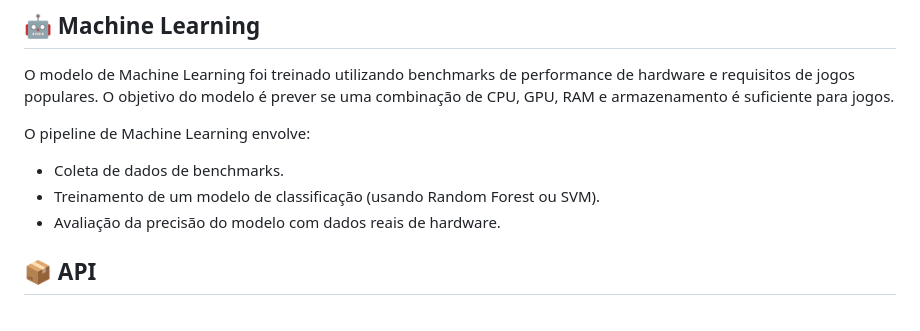
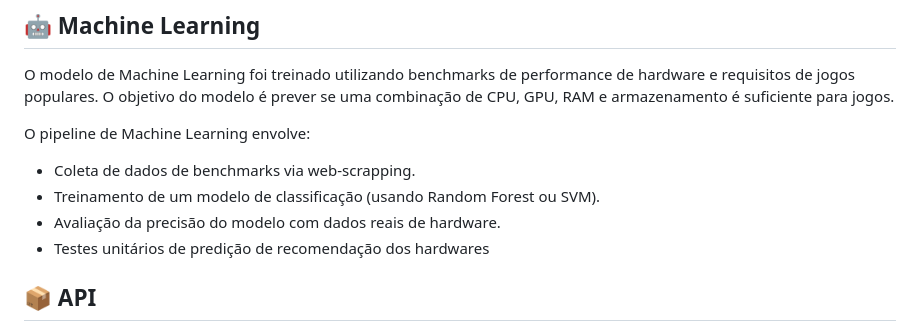
Before and after one commit to Bohredd/is-pc-gamer, a Markdown page: README.md, the part around the change. Drawn GitHub-style.

Commit message:
feat: start script utils n requirements

```diff
--- a/README.md
+++ b/README.md
@@ -99,9 +99,10 @@ Acesse a página principal da aplicação e preencha o formulário com as especi
 O modelo de Machine Learning foi treinado utilizando benchmarks de performance de hardware e requisitos de jogos populares. O objetivo do modelo é prever se uma combinação de CPU, GPU, RAM e armazenamento é suficiente para jogos.
 
 O pipeline de Machine Learning envolve:
-- Coleta de dados de benchmarks.
+- Coleta de dados de benchmarks via web-scrapping.
 - Treinamento de um modelo de classificação (usando Random Forest ou SVM).
 - Avaliação da precisão do modelo com dados reais de hardware.
+- Testes unitários de predição de recomendação dos hardwares
 
 ## 📦 API
 O projeto também oferece uma API RESTful para permitir que desenvolvedores integrem a verificação em outras aplicações.
```
